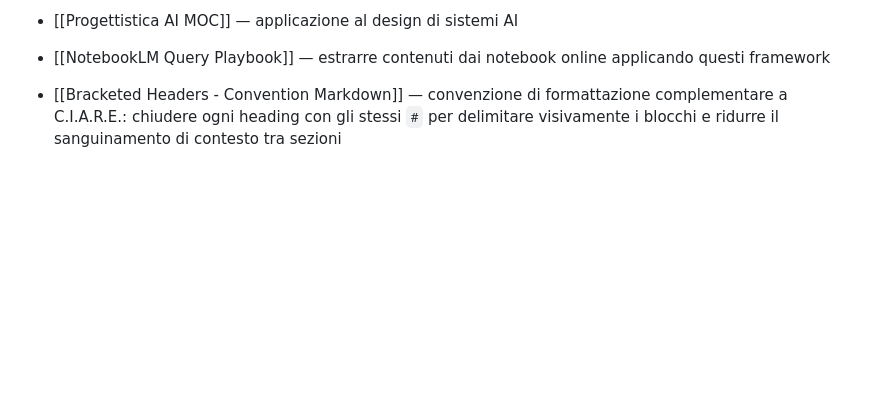
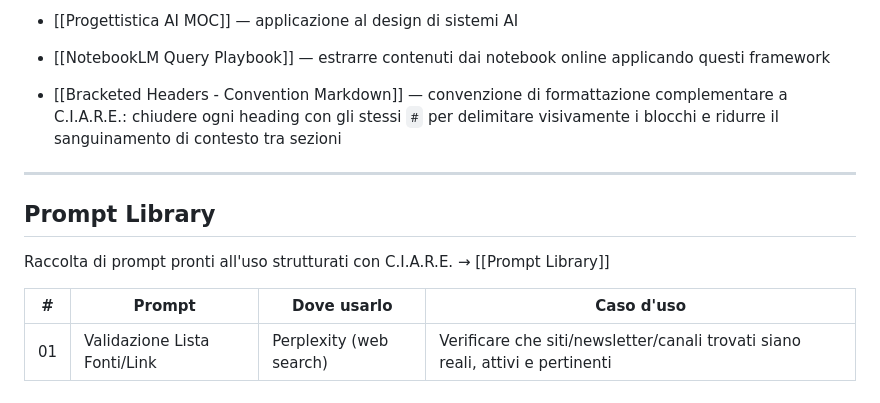
Before and after one commit to Chirone23/obsidian_sync, a Markdown page: ITS/Riccardo Raponi - Prompting/Prompting MOC.md, the part around the change. Drawn GitHub-style; blank space fills up the shorter version.

Commit message:
Add: Prompt Library in Riccardo Raponi - Prompting/ — PROMPT 01 Validazione Fonti/Link + aggiornamento Prompting MOC

```diff
--- a/ITS/Riccardo Raponi - Prompting/Prompting MOC.md
+++ b/ITS/Riccardo Raponi - Prompting/Prompting MOC.md
@@ -257,3 +257,13 @@ Draft (IA) → Review umana → Finalize → Archivio in Prompt Library
 - [[NotebookLM Query Playbook]] — estrarre contenuti dai notebook online applicando questi framework
 
 - [[Bracketed Headers - Convention Markdown]] — convenzione di formattazione complementare a C.I.A.R.E.: chiudere ogni heading con gli stessi `#` per delimitare visivamente i blocchi e ridurre il sanguinamento di contesto tra sezioni
+
+---
+
+## Prompt Library
+
+Raccolta di prompt pronti all'uso strutturati con C.I.A.R.E. → [[Prompt Library]]
+
+| # | Prompt | Dove usarlo | Caso d'uso |
+|---|--------|-------------|------------|
+| 01 | Validazione Lista Fonti/Link | Perplexity (web search) | Verificare che siti/newsletter/canali trovati siano reali, attivi e pertinenti |
```
Also changed, not shown: ITS/Riccardo Raponi - Prompting/Prompt Library.md (added, +68 -0 lines).
